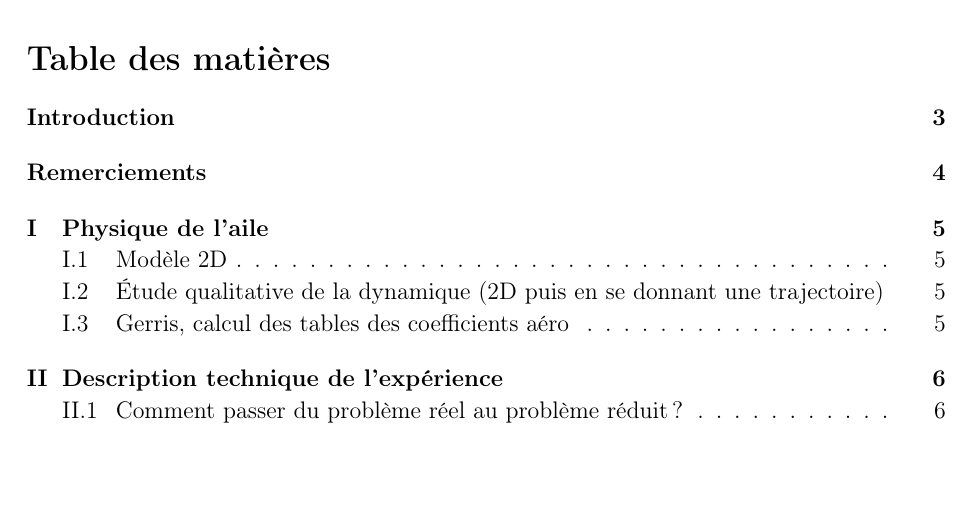
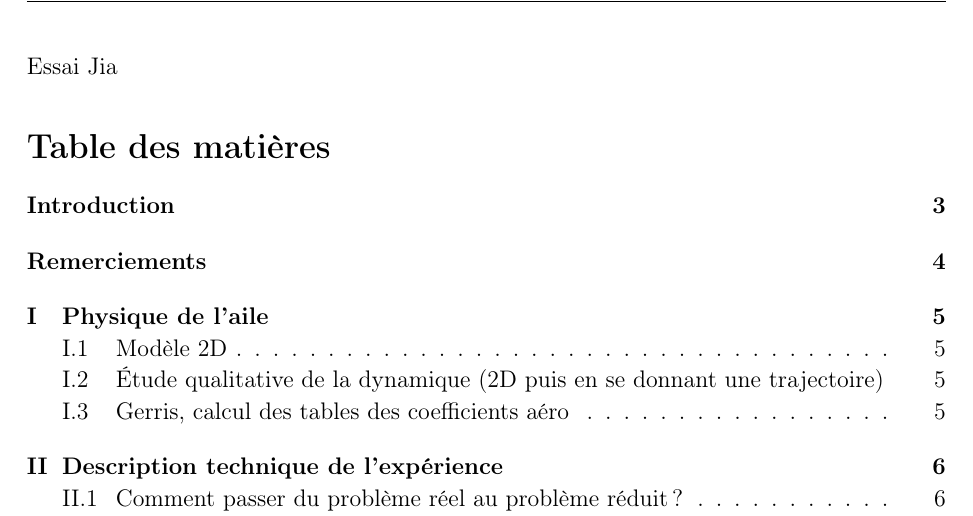
Before and after one commit to QuentinFiard/PSC-Aile-de-Traction---Rapport, a LaTeX document (Rapport.tex): part of page 2 of 9, cut at the place of the change, the shorter picture padded with empty space. Compiled offline with pdfLaTeX.

Commit message:
Essai jia

```diff
--- a/Rapport.tex
+++ b/Rapport.tex
@@ -221,6 +221,8 @@
 \begin{document}
 \include{PageDeGarde}
 
+Essai Jia
+
 \tableofcontents
 
 \newpage
```
